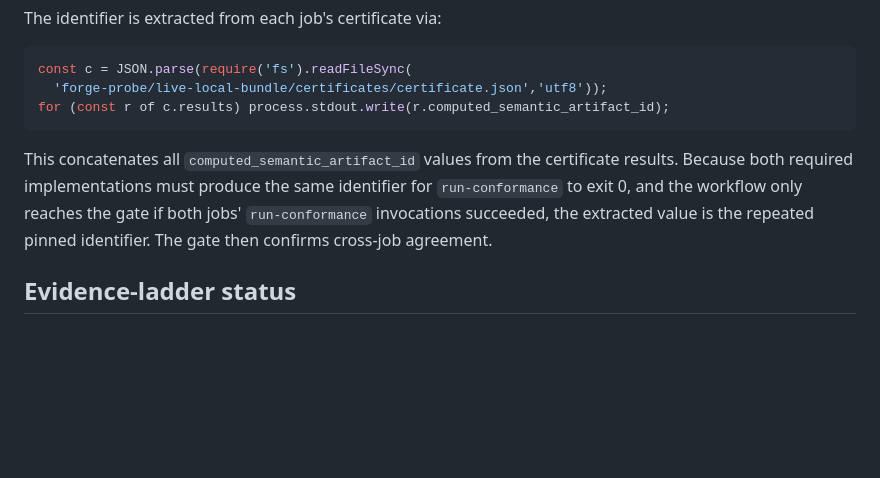
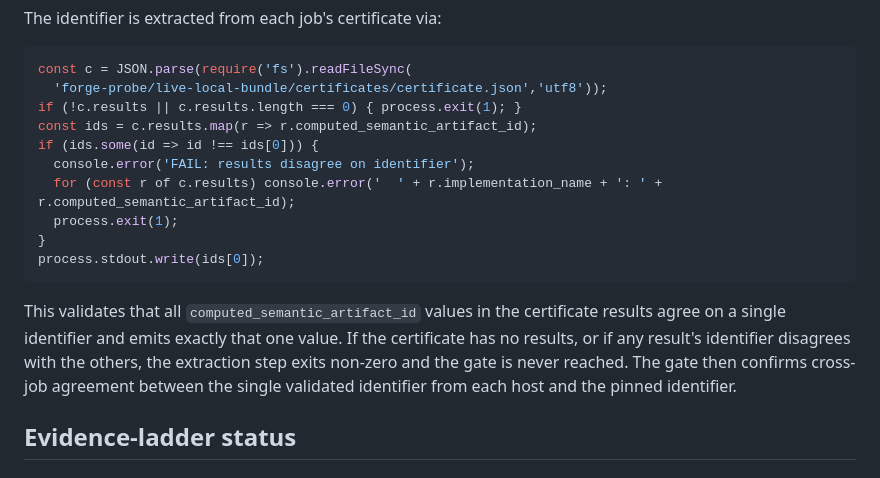
Before and after one commit to c-u-l8er/WRL, a Markdown page: docs/cross-host-execution-packet.md, the part around the change. Rendered like a GitHub page; blank space fills up the shorter version.

Commit message:
Update cross-host-execution-packet.md identifier extraction to match committed logic
The doc described the old concatenation-based extraction (looping
process.stdout.write over all results), which was replaced in 992d401
with single-validated-ID extraction that checks all results agree and
emits exactly one identifier. Updated the code snippet and prose to
match the committed workflow.

Co-Authored-By: Claude Opus 4.6 <noreply@anthropic.com>

````diff
--- a/docs/cross-host-execution-packet.md
+++ b/docs/cross-host-execution-packet.md
@@ -58,10 +58,17 @@ The identifier is extracted from each job's certificate via:
 ```javascript
 const c = JSON.parse(require('fs').readFileSync(
   'forge-probe/live-local-bundle/certificates/certificate.json','utf8'));
-for (const r of c.results) process.stdout.write(r.computed_semantic_artifact_id);
+if (!c.results || c.results.length === 0) { process.exit(1); }
+const ids = c.results.map(r => r.computed_semantic_artifact_id);
+if (ids.some(id => id !== ids[0])) {
+  console.error('FAIL: results disagree on identifier');
+  for (const r of c.results) console.error('  ' + r.implementation_name + ': ' + r.computed_semantic_artifact_id);
+  process.exit(1);
+}
+process.stdout.write(ids[0]);
 ```
 
-This concatenates all `computed_semantic_artifact_id` values from the certificate results. Because both required implementations must produce the same identifier for `run-conformance` to exit 0, and the workflow only reaches the gate if both jobs' `run-conformance` invocations succeeded, the extracted value is the repeated pinned identifier. The gate then confirms cross-job agreement.
+This validates that all `computed_semantic_artifact_id` values in the certificate results agree on a single identifier and emits exactly that one value. If the certificate has no results, or if any result's identifier disagrees with the others, the extraction step exits non-zero and the gate is never reached. The gate then confirms cross-job agreement between the single validated identifier from each host and the pinned identifier.
 
 ## Evidence-ladder status
 
````
